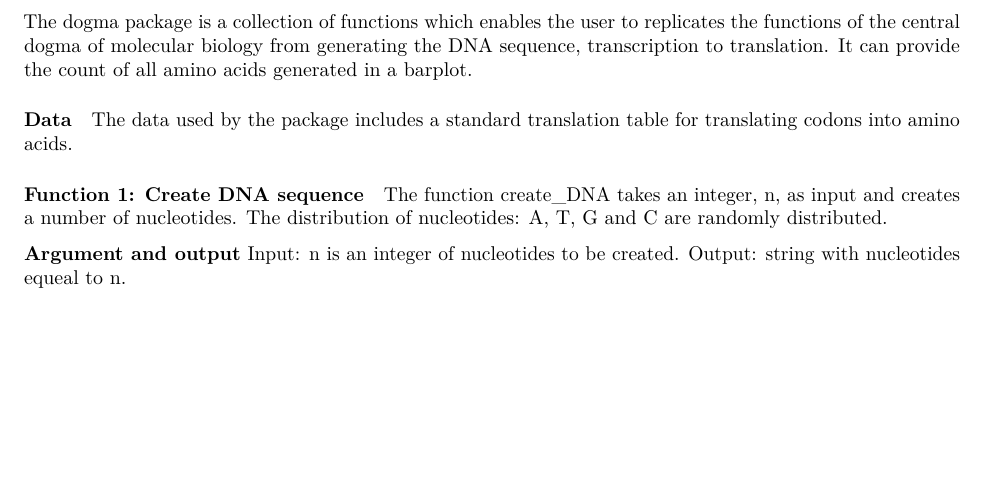
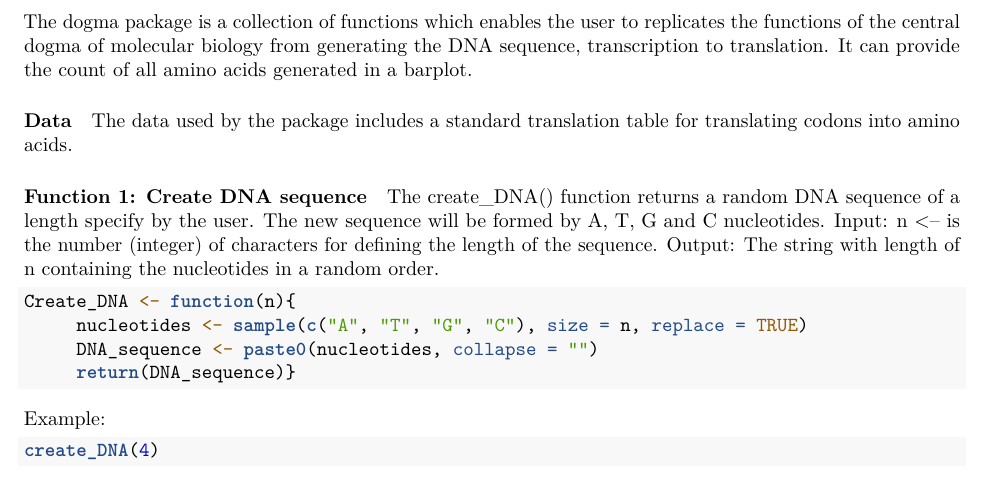
Before and after one commit to rforbiodatascience25/group_24_package, an R Markdown document (vignettes/dogma.Rmd): part of the page before the commit and part of page 1 of 2 after it, cut so that both start at the same text, the shorter picture padded with empty space. Rendered offline with R 4.5, knitr and Pandoc, then LaTeX, with nearby package versions; some code elsewhere in the file could not run offline.

Commit message:
create_DNA function

````diff
--- a/vignettes/dogma.Rmd
+++ b/vignettes/dogma.Rmd
@@ -29,11 +29,19 @@ The data used by the package includes a standard translation table for translati
 
 #### Function 1: Create DNA sequence
 
-The function create_DNA takes an integer, n, as input and creates a number of nucleotides. The distribution of nucleotides: A, T, G and C are randomly distributed.
-
-**Argument and output**
-Input: n is an integer of nucleotides to be created.
-Output: string with nucleotides equeal to n.
+The create_DNA() function returns a random DNA sequence of a length specify by the user. The new sequence will be formed by A, T, G and C nucleotides.
+Input: n <-- is the number (integer) of characters for defining the length of the sequence.
+Output: The string with length of n containing the nucleotides in a random order.
+```{r}
+Create_DNA <- function(n){
+     nucleotides <- sample(c("A", "T", "G", "C"), size = n, replace = TRUE)
+     DNA_sequence <- paste0(nucleotides, collapse = "")
+     return(DNA_sequence)}
+```
+Example:
+```{r}
+create_DNA(4)
+```
 
 
 #### Function 2: Transcription from DNA to RNA
````
Also changed, not shown: vignettes/dogma_package.Rmd (+1 -1 lines).
